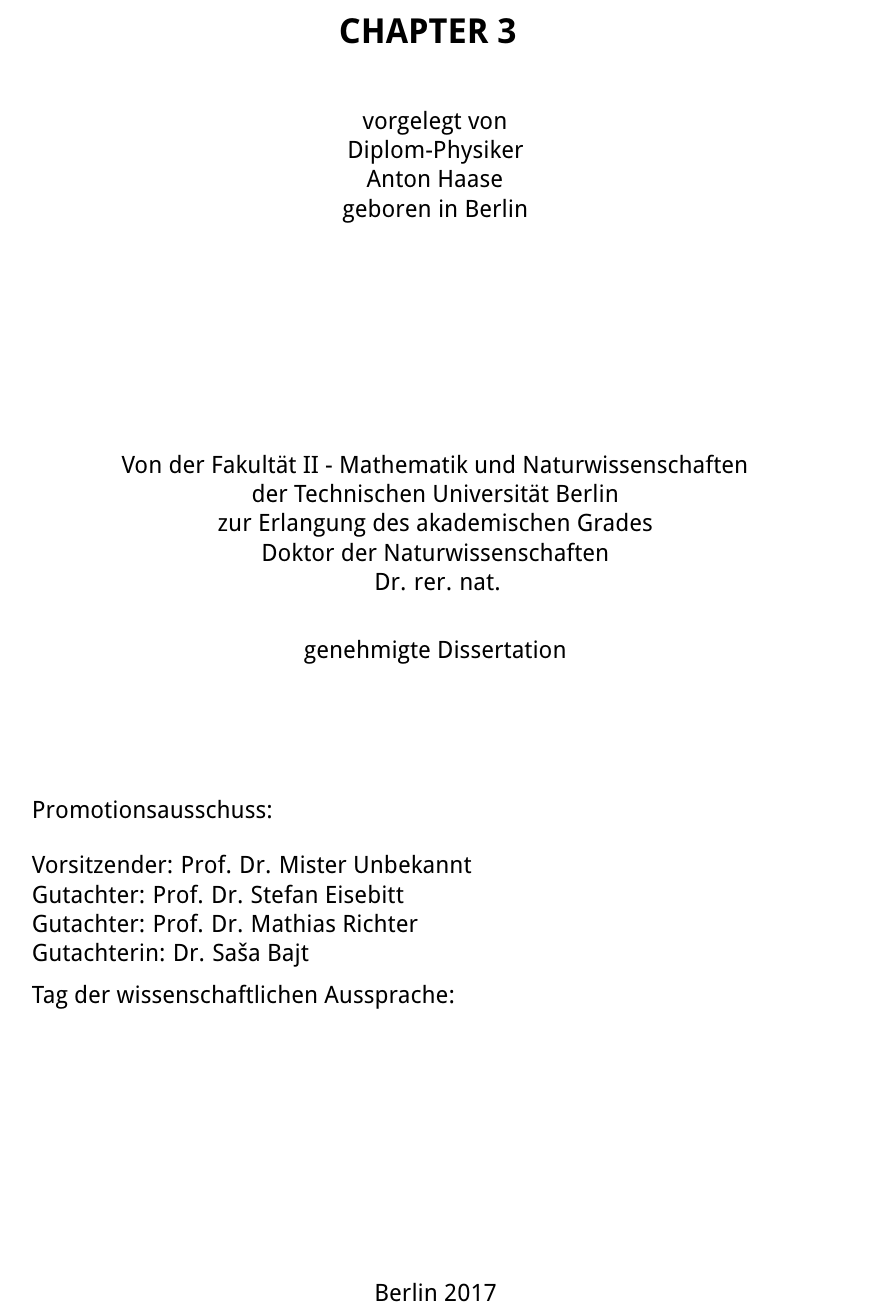
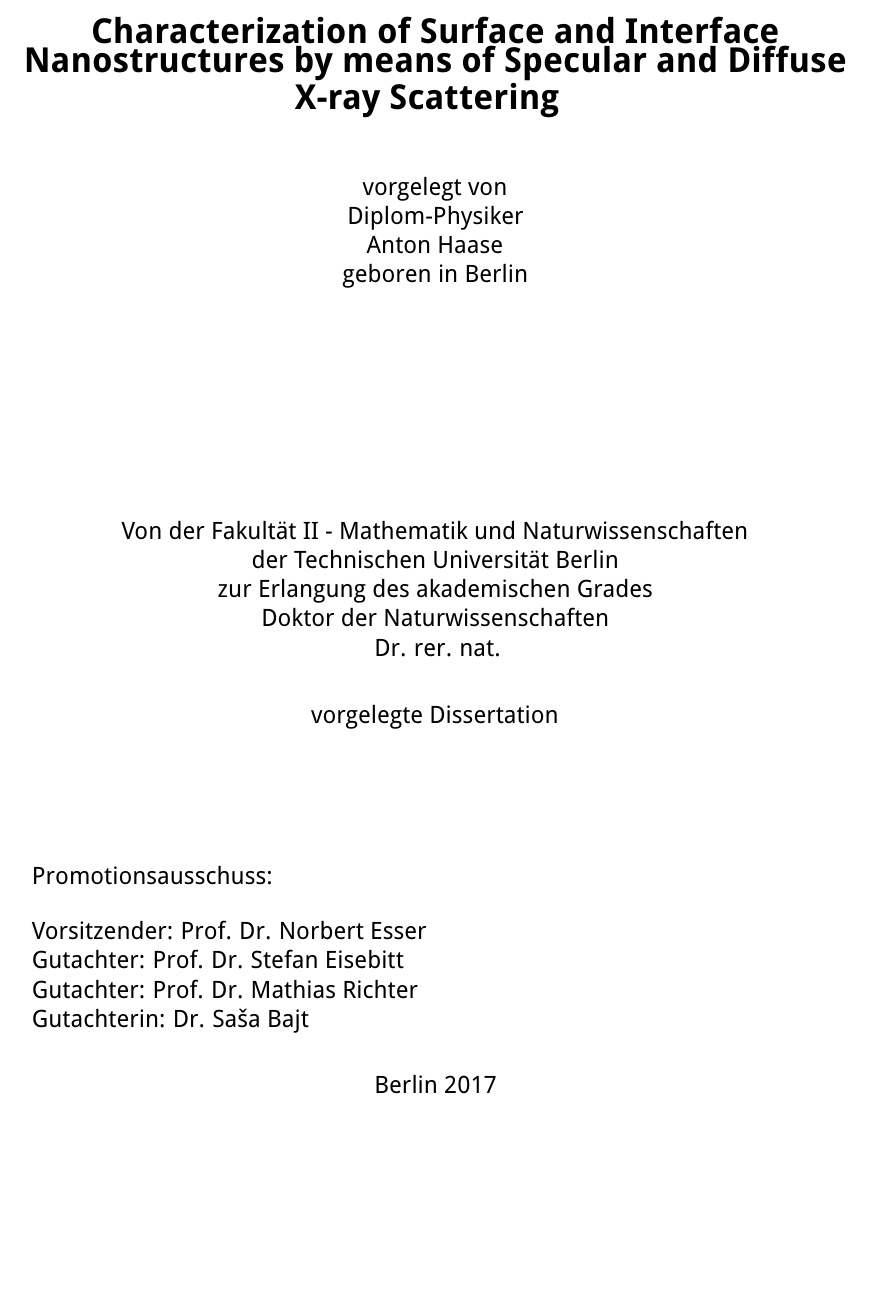
Before and after one commit to awhaase/thesis, a LaTeX thesis (diss-main.tex, which reads tub-titlepage.tex): part of page 1 of 146, cut at the place of the change, the shorter picture padded with empty space. Compiled offline with pdfLaTeX.

Commit message:
titlepage modifications

```diff
--- a/tub-titlepage.tex
+++ b/tub-titlepage.tex
@@ -4,12 +4,12 @@
 {\noindent\sffamily\large%
     \begin{center}
         \vspace*{3ex}
-         {\LARGE\bfseries\sffamily
-             CHAPTER 3
+%         {\LARGE\bfseries\sffamily
+%             CHAPTER 3
+%        }
+        {\LARGE\bfseries\sffamily
+           Characterization of Surface and Interface Nanostructures by means of Specular and Diffuse X-ray Scattering
         }
-%        {\LARGE\bfseries\sffamily
-%           Characterization of Surface and Interface Nanostructures by means of Specular and Diffuse X-ray Scattering
-%        }
         \vspace{1cm}
 
         vorgelegt von \\
@@ -25,14 +25,14 @@
         Dr. rer. nat. \\
         \vspace{3ex}
 
-        genehmigte Dissertation \\
+        vorgelegte Dissertation \\
         \vspace{2cm}
     \end{center}
 
     Promotionsausschuss:
     \vspace{2ex}
 
-    Vorsitzender: Prof. Dr. Mister Unbekannt
+    Vorsitzender: Prof. Dr. Norbert Esser
 
     Gutachter: Prof. Dr. Stefan Eisebitt
 
@@ -41,9 +41,9 @@
     Gutachterin: Dr. Sa\v{s}a Bajt
     \vspace{1ex}
 
-    Tag der wissenschaftlichen Aussprache:
+    %Tag der wissenschaftlichen Aussprache:
 
-    \vfill
+    %\vfill
     \begin{center}
         Berlin 2017
     \end{center}
```
